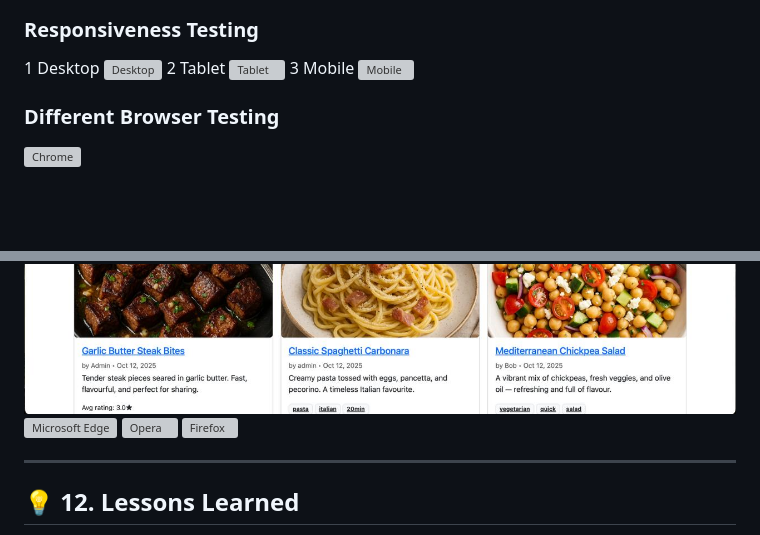
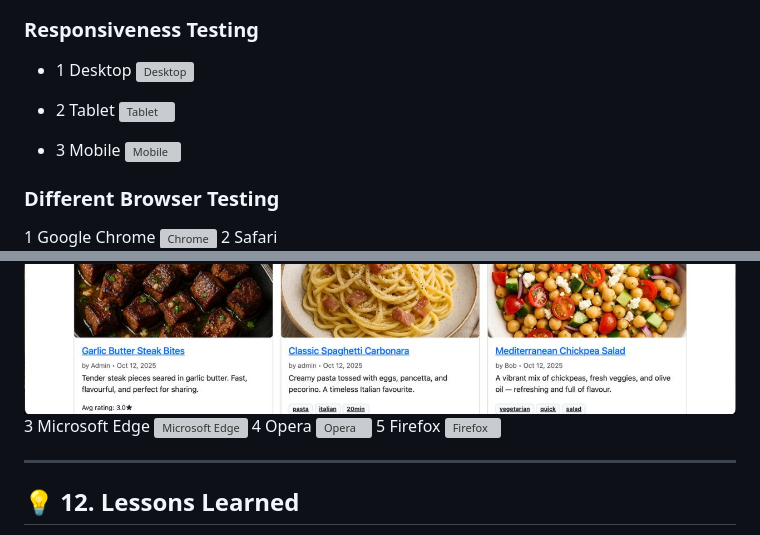
Before and after one commit to DanBaloiu/recipe-share-site, a Markdown page: README.md, 2 parts joined by grey strips. Drawn GitHub-style; blank space fills up the shorter version; grey boxes are pictures that could not be loaded.

Commit message:
Update documentation readme

```diff
--- a/README.md
+++ b/README.md
@@ -277,18 +277,25 @@ How these tests map to the assessment
 ![Admin Dashboard Screenshot](staticfiles/images/Screenshot_Admin.png)
 
 ### Responsiveness Testing
-1 Desktop
+- 1 Desktop
 ![Desktop](staticfiles/images/Desktop_Screen.png)
-2 Tablet
+
+- 2 Tablet
 ![Tablet](staticfiles/images/Tablet_View.png)
-3 Mobile
+
+- 3 Mobile
 ![Mobile](staticfiles/images/Mobile_Screen.png)
 
 ### Different Browser Testing
+1 Google Chrome
 ![Chrome](staticfiles/images/Chrome.jpg)
+2 Safari
 ![Safari](staticfiles/images/Safari.jpg)
+3 Microsoft Edge
 ![Microsoft Edge](staticfiles/images/Edge.jpg)
+4 Opera
 ![Opera](staticfiles/images/Opera.jpg)
+5 Firefox
 ![Firefox](staticfiles/images/Firefox.jpg)
 
 ---
```
